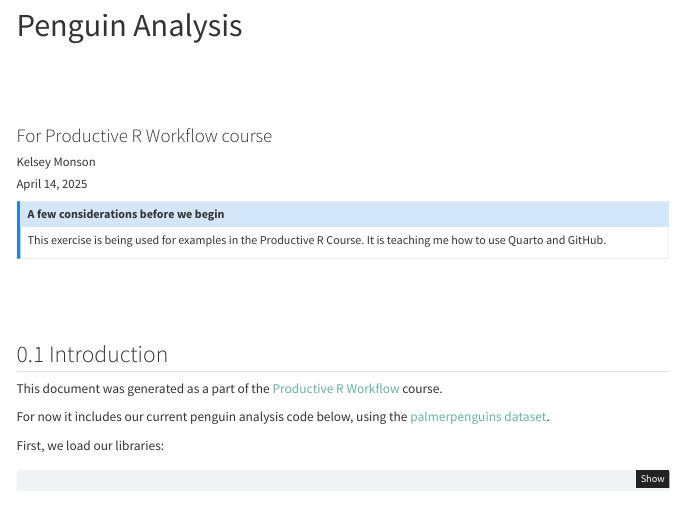
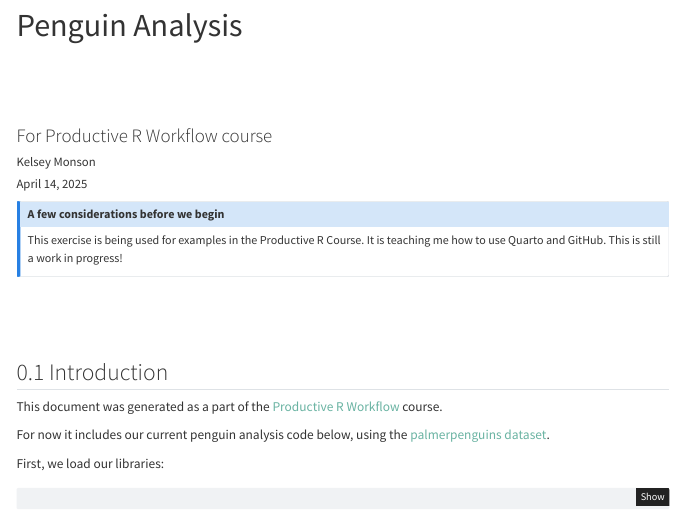
Before and after one commit to KelseyRMonson/productive-r-workflow, a Quarto document (R/analysis.qmd): the page in a window 1100 px wide, from 90 px down. Rendered offline with R 4.5, knitr and Pandoc in place of Quarto, with nearby package versions; some code elsewhere in the file could not run offline; menus at the side of the page are left out.

Commit message:
Update analysis.qmd

```diff
--- a/R/analysis.qmd
+++ b/R/analysis.qmd
@@ -29,6 +29,7 @@ editor: visual
 ## A few considerations before we begin
 
 This exercise is being used for examples in the Productive R Course. It is teaching me how to use Quarto and GitHub.
+This is still a work in progress!
 :::
 
 ## Introduction
```
